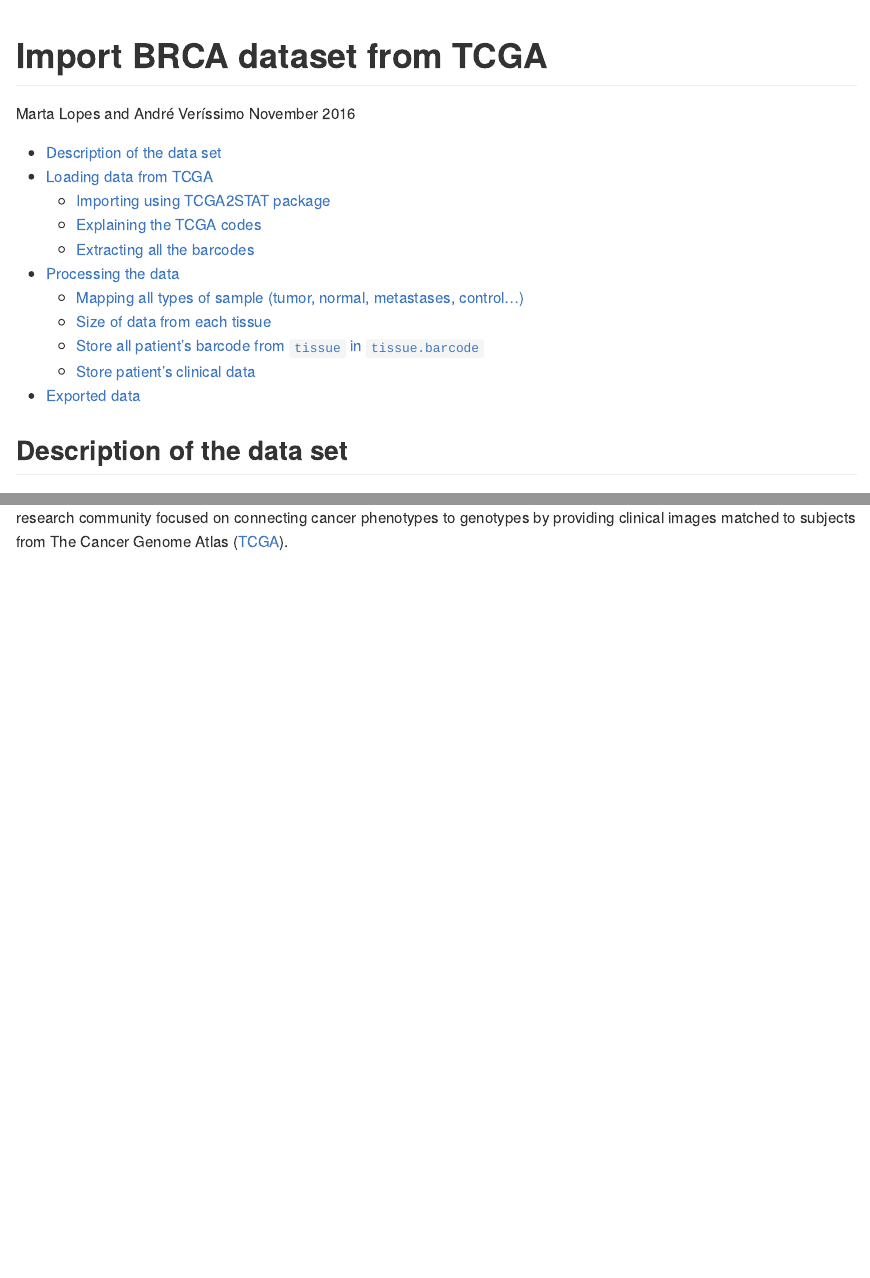
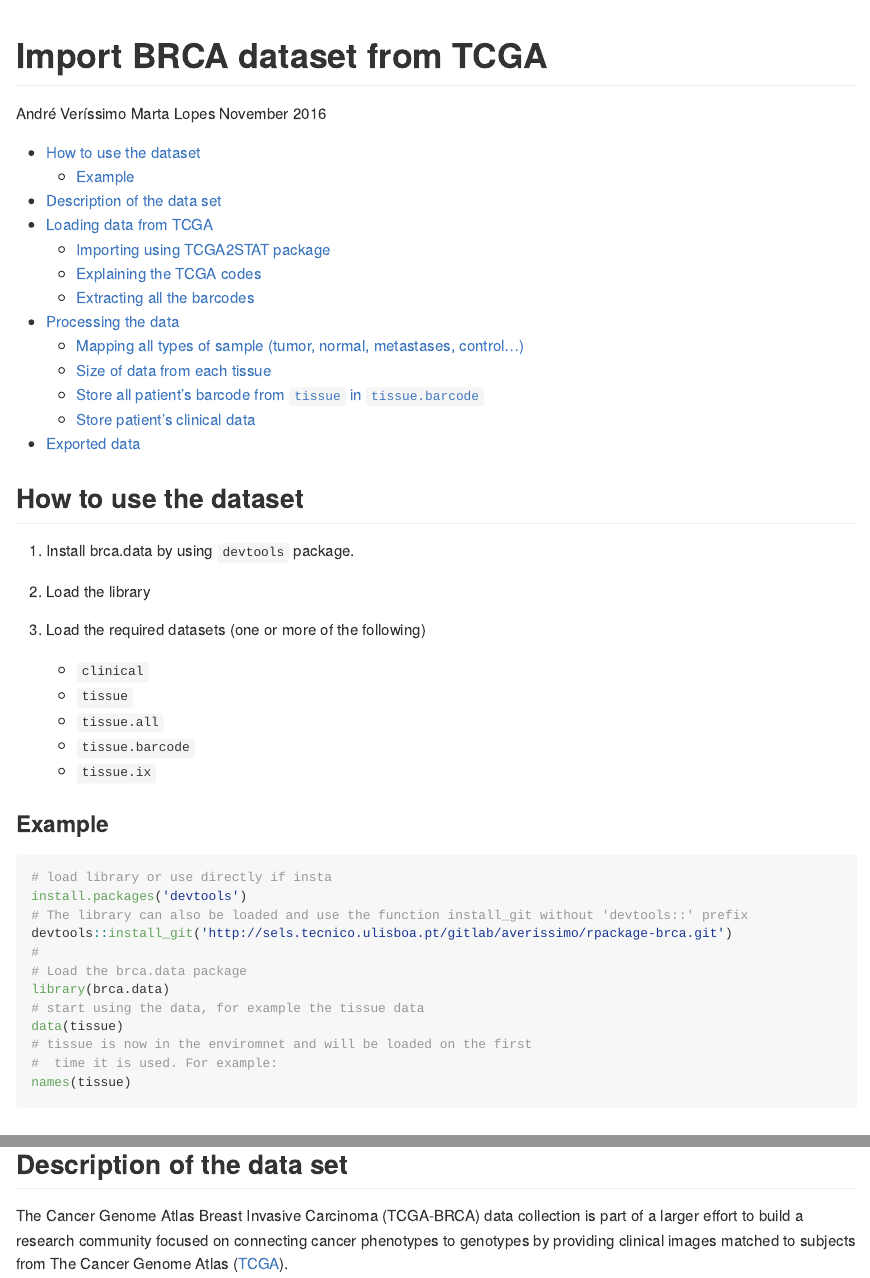
Before and after one commit to averissimo/tcga.data, an R Markdown document (README.Rmd): the page in a window 1100 px wide, from its top, and a second part further down, joined at a grey line. Rendered offline with R 4.5, knitr and Pandoc, with nearby package versions; some code elsewhere in the file could not run offline.

Commit message:
Readme is now the script that generates data
corrects malformed package name in suggestions

````diff
--- a/brca_import_tcga.Rmd
+++ b/README.Rmd
@@ -1,6 +1,6 @@
 ---
 title: "Import BRCA dataset from TCGA"
-author: "Marta Lopes and André Veríssimo"
+author: "André Veríssimo Marta Lopes"
 date: "November 2016"
 output:
   github_document:
@@ -9,6 +9,36 @@ output:
 
 ```{r setup, include=FALSE}
 knitr::opts_chunk$set(echo = TRUE, warning=FALSE)
+```
+
+## How to use the dataset
+
+1. Install brca.data by using `devtools` package.
+
+1. Load the library
+
+1. Load the required datasets (one or more of the following)
+    - `clinical`
+    - `tissue`
+    - `tissue.all`
+    - `tissue.barcode`
+    - `tissue.ix`
+
+### Example
+
+```{r install_brca.data, eval=FALSE}
+# load library or use directly if insta
+install.packages('devtools')
+# The library can also be loaded and use the function install_git without 'devtools::' prefix
+devtools::install_git('http://sels.tecnico.ulisboa.pt/gitlab/averissimo/rpackage-brca.git')
+#
+# Load the brca.data package
+library(brca.data)
+# start using the data, for example the tissue data
+data(tissue)
+# tissue is now in the enviromnet and will be loaded on the first
+#  time it is used. For example:
+names(tissue)
 ```
 
 ## Description of the data set
````
Also changed, not shown: README.md, README.Rmd (18 more changed lines), 1 other file.
